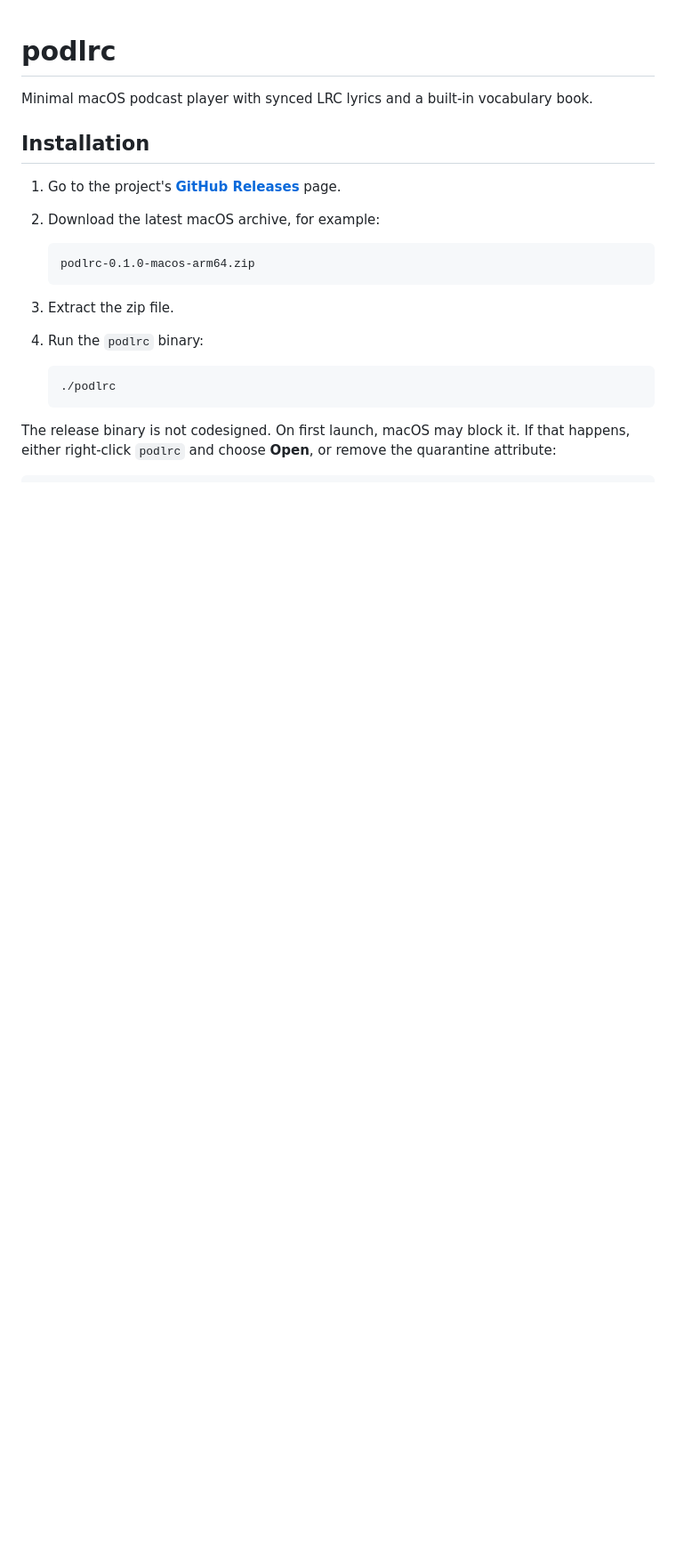
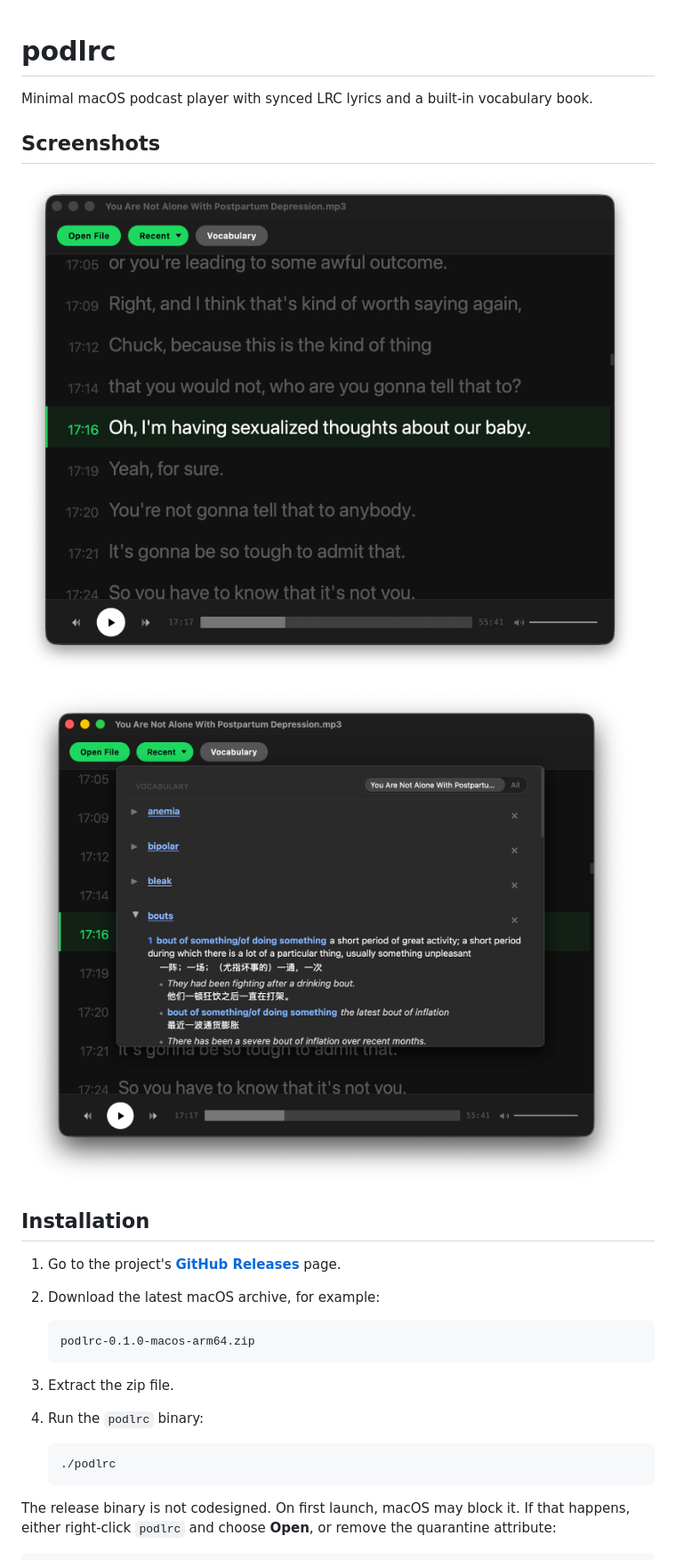
Before and after one commit to geohuz/podlrc, a Markdown page: README.md, the part around the change. Shown: that part at 89% size. GitHub-like rendering; pictures changed too: assets/screenshot-player.png (added), assets/screenshot-vocabulary.png (added); blank space fills up the shorter version.

Commit message:
adding screenshots

```diff
--- a/README.md
+++ b/README.md
@@ -2,6 +2,12 @@
 
 Minimal macOS podcast player with synced LRC lyrics and a built-in vocabulary
 book.
+
+## Screenshots
+
+![podlrc player](assets/screenshot-player.png)
+
+![podlrc vocabulary](assets/screenshot-vocabulary.png)
 
 ## Installation
 
```
